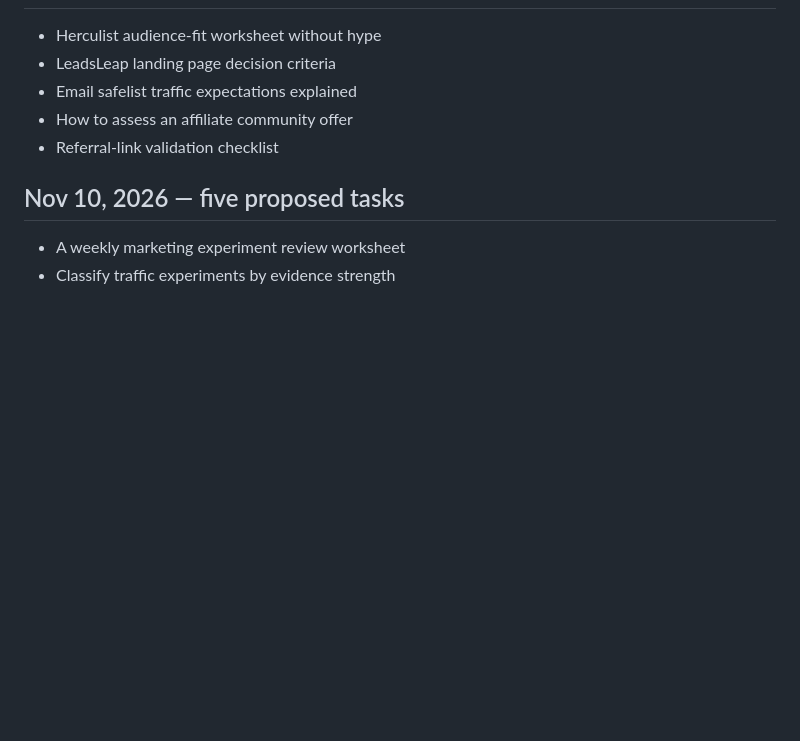
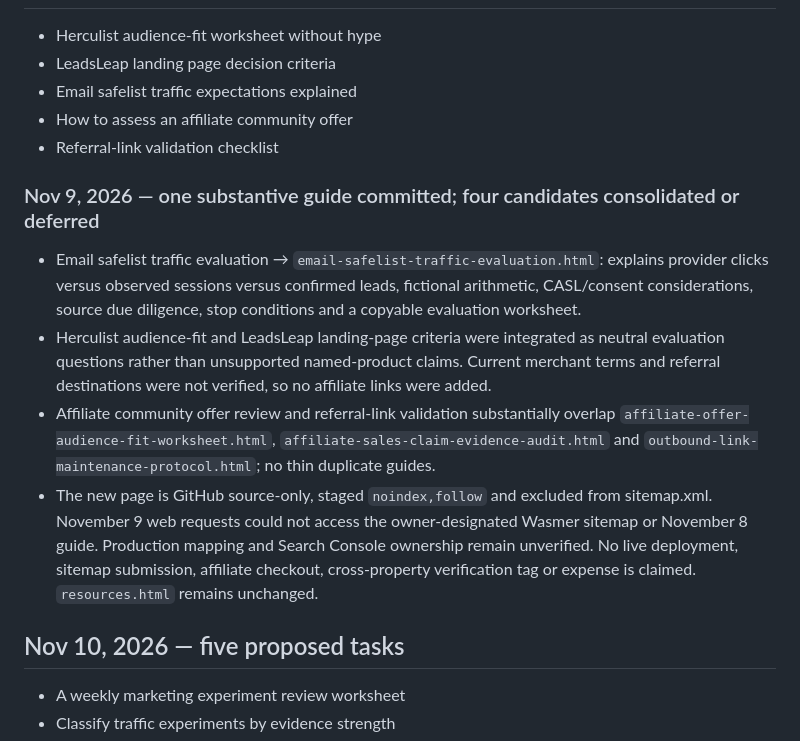
Before and after one commit to AiAutomationtactics/AILeadAutomation, a Markdown page: EDITORIAL_CALENDAR.md, the part around the change. GitHub-like rendering; blank space fills up the shorter version.

Commit message:
Record November 9 distinct guide and production verification gate

```diff
--- a/EDITORIAL_CALENDAR.md
+++ b/EDITORIAL_CALENDAR.md
@@ -249,6 +249,12 @@ Both new guides are educational GitHub source files with descriptive metadata, s
 - How to assess an affiliate community offer
 - Referral-link validation checklist
 
+### Nov 9, 2026 — one substantive guide committed; four candidates consolidated or deferred
+- Email safelist traffic evaluation → `email-safelist-traffic-evaluation.html`: explains provider clicks versus observed sessions versus confirmed leads, fictional arithmetic, CASL/consent considerations, source due diligence, stop conditions and a copyable evaluation worksheet.
+- Herculist audience-fit and LeadsLeap landing-page criteria were integrated as neutral evaluation questions rather than unsupported named-product claims. Current merchant terms and referral destinations were not verified, so no affiliate links were added.
+- Affiliate community offer review and referral-link validation substantially overlap `affiliate-offer-audience-fit-worksheet.html`, `affiliate-sales-claim-evidence-audit.html` and `outbound-link-maintenance-protocol.html`; no thin duplicate guides.
+- The new page is GitHub source-only, staged `noindex,follow` and excluded from sitemap.xml. November 9 web requests could not access the owner-designated Wasmer sitemap or November 8 guide. Production mapping and Search Console ownership remain unverified. No live deployment, sitemap submission, affiliate checkout, cross-property verification tag or expense is claimed. `resources.html` remains unchanged.
+
 ## Nov 10, 2026 — five proposed tasks
 - A weekly marketing experiment review worksheet
 - Classify traffic experiments by evidence strength
```
